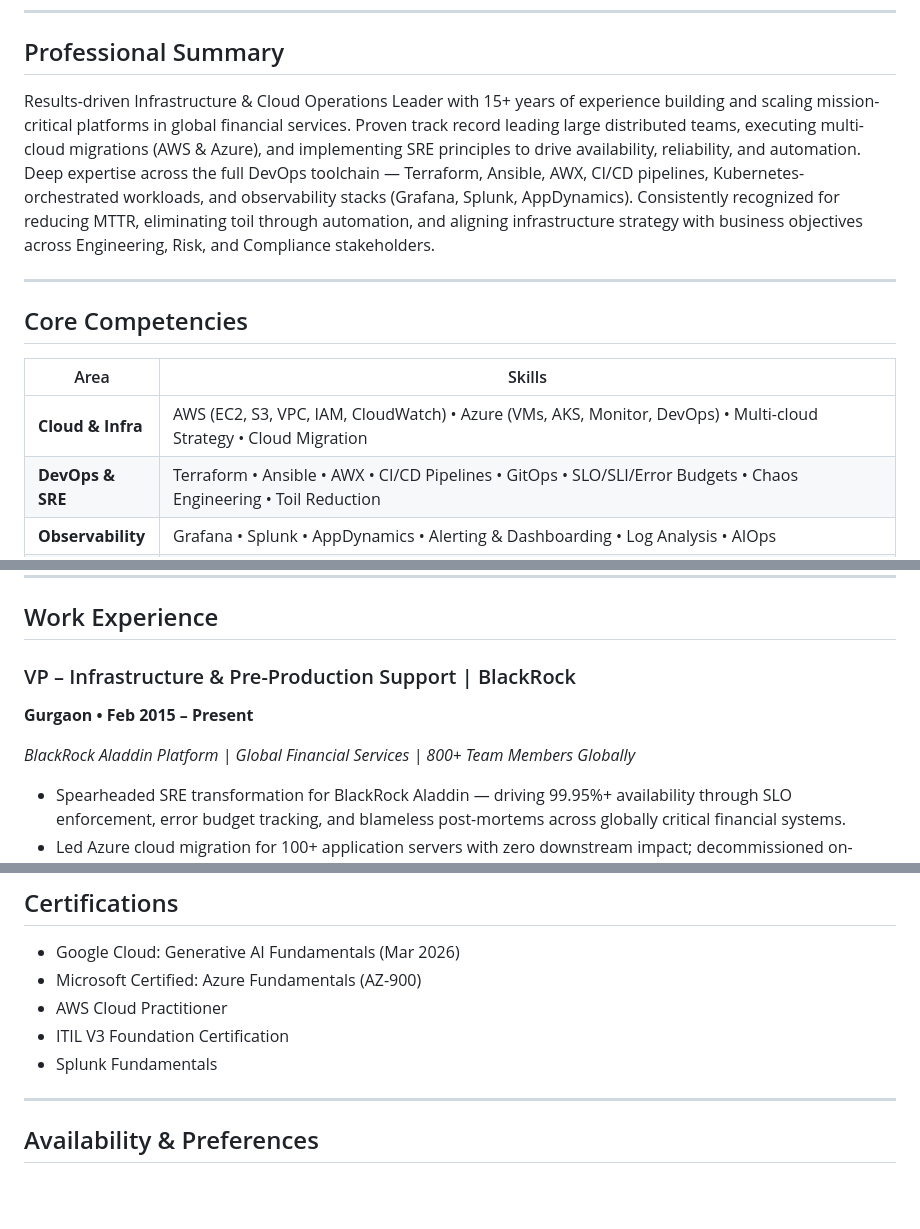
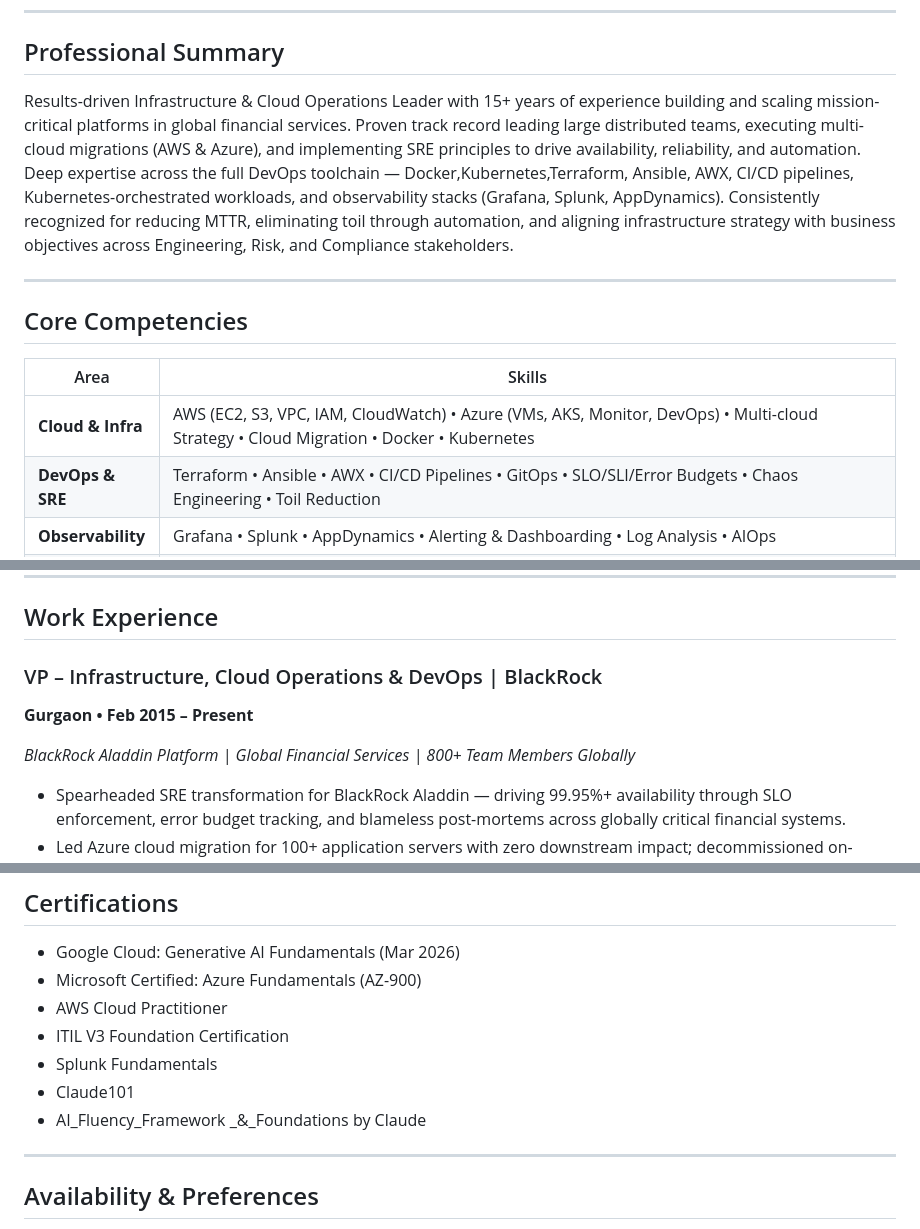
Before and after one commit to abhijeet160485/resume-automation-lab, a Markdown page: src/resume.md, 3 parts joined by grey strips. Rendered like a GitHub page; blank space fills up the shorter version.

```diff
--- a/src/resume.md
+++ b/src/resume.md
@@ -9,7 +9,7 @@ Greater Noida, Delhi/NCR • +91 9321191745 • abhijeet.k.srivastava@gmail.com
 
 ## Professional Summary
 
-Results-driven Infrastructure & Cloud Operations Leader with 15+ years of experience building and scaling mission-critical platforms in global financial services. Proven track record leading large distributed teams, executing multi-cloud migrations (AWS & Azure), and implementing SRE principles to drive availability, reliability, and automation. Deep expertise across the full DevOps toolchain — Terraform, Ansible, AWX, CI/CD pipelines, Kubernetes-orchestrated workloads, and observability stacks (Grafana, Splunk, AppDynamics). Consistently recognized for reducing MTTR, eliminating toil through automation, and aligning infrastructure strategy with business objectives across Engineering, Risk, and Compliance stakeholders.
+Results-driven Infrastructure & Cloud Operations Leader with 15+ years of experience building and scaling mission-critical platforms in global financial services. Proven track record leading large distributed teams, executing multi-cloud migrations (AWS & Azure), and implementing SRE principles to drive availability, reliability, and automation. Deep expertise across the full DevOps toolchain — Docker,Kubernetes,Terraform, Ansible, AWX, CI/CD pipelines, Kubernetes-orchestrated workloads, and observability stacks (Grafana, Splunk, AppDynamics). Consistently recognized for reducing MTTR, eliminating toil through automation, and aligning infrastructure strategy with business objectives across Engineering, Risk, and Compliance stakeholders.
 
 ---
 
@@ -17,7 +17,7 @@ Results-driven Infrastructure & Cloud Operations Leader with 15+ years of experi
 
 | Area | Skills |
 |---|---|
-| **Cloud & Infra** | AWS (EC2, S3, VPC, IAM, CloudWatch) • Azure (VMs, AKS, Monitor, DevOps) • Multi-cloud Strategy • Cloud Migration |
+| **Cloud & Infra** | AWS (EC2, S3, VPC, IAM, CloudWatch) • Azure (VMs, AKS, Monitor, DevOps) • Multi-cloud Strategy • Cloud Migration • Docker • Kubernetes|
 | **DevOps & SRE** | Terraform • Ansible • AWX • CI/CD Pipelines • GitOps • SLO/SLI/Error Budgets • Chaos Engineering • Toil Reduction |
 | **Observability** | Grafana • Splunk • AppDynamics • Alerting & Dashboarding • Log Analysis • AIOps |
 | **Operations** | Incident / Problem / Change Mgmt (ITIL) • DR & BCP • Capacity Planning • Production Support • Release Mgmt |
@@ -29,11 +29,10 @@ Results-driven Infrastructure & Cloud Operations Leader with 15+ years of experi
 
 ## Work Experience
 
-### VP – Infrastructure & Pre-Production Support | BlackRock
+### VP – Infrastructure, Cloud Operations & DevOps | BlackRock
 **Gurgaon • Feb 2015 – Present**
 
 *BlackRock Aladdin Platform | Global Financial Services | 800+ Team Members Globally*
-
 - Spearheaded SRE transformation for BlackRock Aladdin — driving 99.95%+ availability through SLO enforcement, error budget tracking, and blameless post-mortems across globally critical financial systems.
 - Led Azure cloud migration for 100+ application servers with zero downstream impact; decommissioned on-premise infrastructure ahead of schedule and within budget.
 - Designed AWX/Ansible automation workflows eliminating 40% of manual toil and reducing MTTR by 35%; built Grafana/Splunk/AppDynamics observability stacks cutting alert noise by 30%.
@@ -74,6 +74,8 @@ D.U, New Delhi
 - AWS Cloud Practitioner
 - ITIL V3 Foundation Certification
 - Splunk Fundamentals
+- Claude101
+- AI_Fluency_Framework _&_Foundations by Claude
 
 ---
 
```
Also changed, not shown: other parts of src/resume.md (+1 -0 lines).
